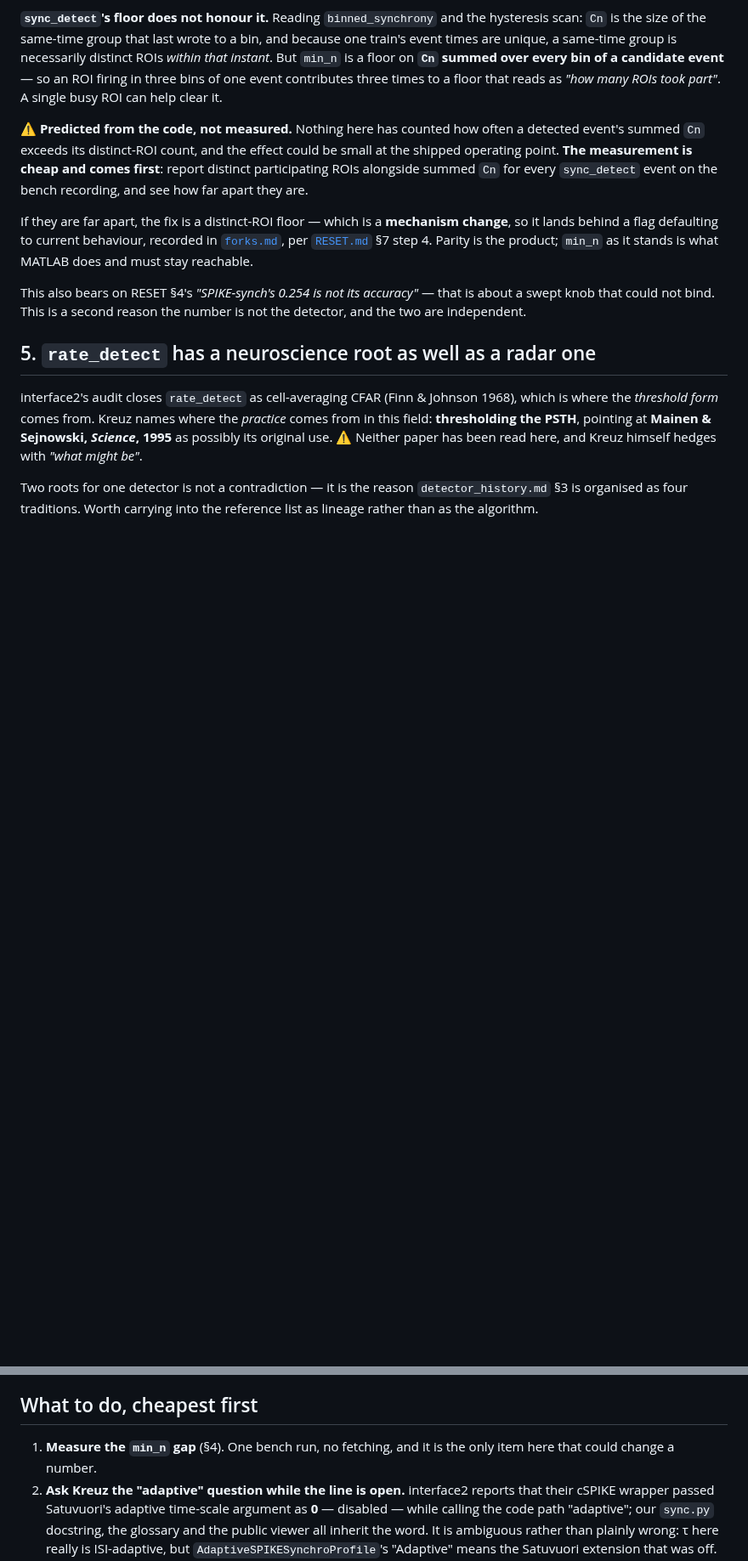
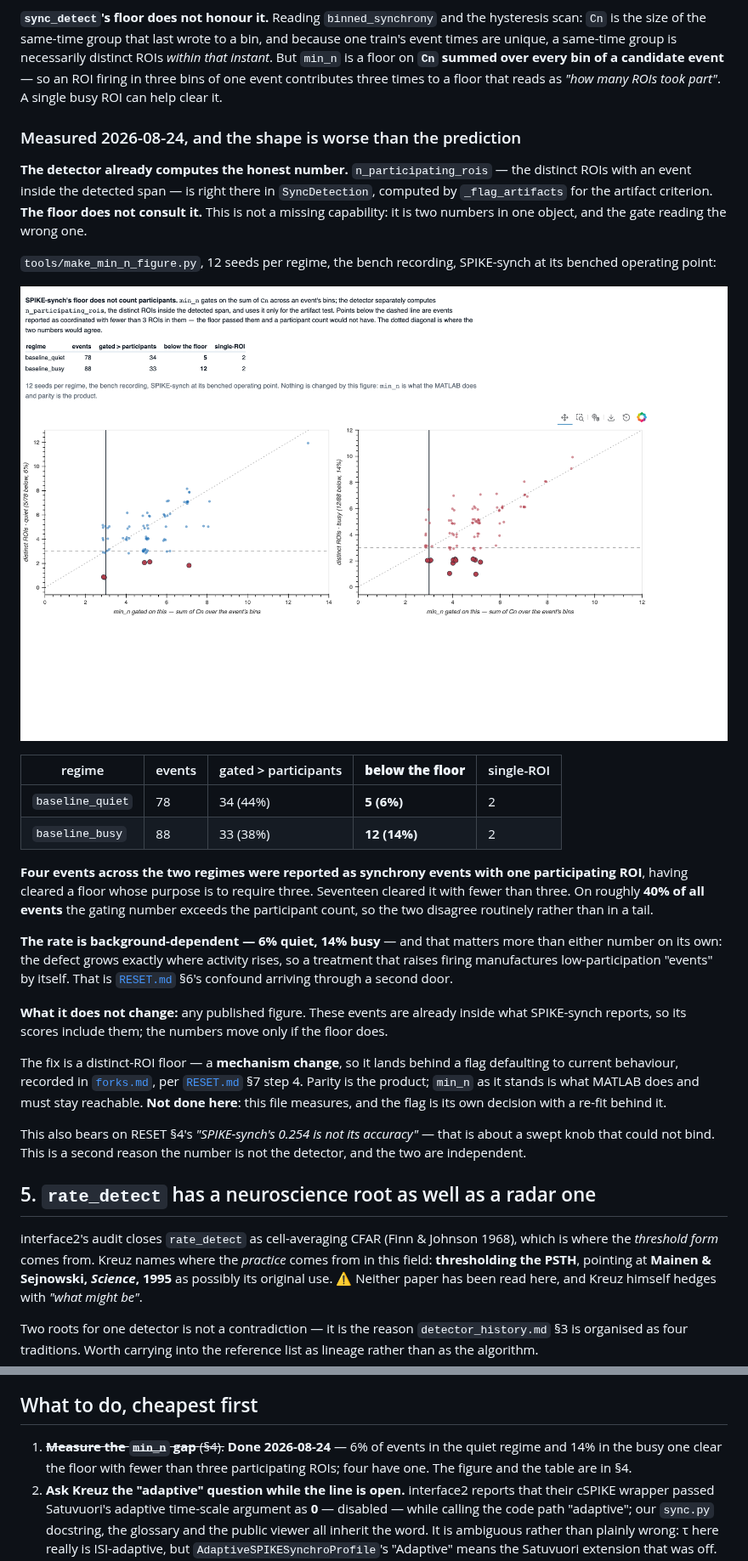
Before and after one commit to syncytium2/bugarach, a Markdown page: docs/todo/2026-08-24-kreuz-answered-the-spike-synch-questions-in-april.md, 2 parts joined by grey strips. Shown at 85% size. GitHub-like rendering; pictures changed too: docs/learned/sync_min_n.png (added); blank space fills up the shorter version.

```diff
--- a/docs/todo/2026-08-24-kreuz-answered-the-spike-synch-questions-in-april.md
+++ b/docs/todo/2026-08-24-kreuz-answered-the-spike-synch-questions-in-april.md
@@ -95,16 +95,44 @@ every bin of a candidate event** — so an ROI firing in three bins of one event
 contributes three times to a floor that reads as *"how many ROIs took part"*.
 A single busy ROI can help clear it.
 
-⚠ **Predicted from the code, not measured.** Nothing here has counted how often
-a detected event's summed `Cn` exceeds its distinct-ROI count, and the effect
-could be small at the shipped operating point. **The measurement is cheap and
-comes first**: report distinct participating ROIs alongside summed `Cn` for every
-`sync_detect` event on the bench recording, and see how far apart they are.
+### Measured 2026-08-24, and the shape is worse than the prediction
 
-If they are far apart, the fix is a distinct-ROI floor — which is a **mechanism
-change**, so it lands behind a flag defaulting to current behaviour, recorded in
-[`forks.md`](../forks.md), per [`RESET.md`](../RESET.md) §7 step 4. Parity is the
-product; `min_n` as it stands is what MATLAB does and must stay reachable.
+**The detector already computes the honest number.** `n_participating_rois` — the
+distinct ROIs with an event inside the detected span — is right there in
+`SyncDetection`, computed by `_flag_artifacts` for the artifact criterion. **The
+floor does not consult it.** This is not a missing capability: it is two numbers
+in one object, and the gate reading the wrong one.
+
+`tools/make_min_n_figure.py`, 12 seeds per regime, the bench recording,
+SPIKE-synch at its benched operating point:
+
+![Two scatter panels, what min_n gated on against distinct participating ROIs, with the floor drawn as a dashed horizontal line and unity dotted. Most points sit above the floor and scatter around the diagonal; dark red points sit below it, including events at one and two distinct ROIs](../learned/sync_min_n.png)
+
+| regime | events | gated > participants | **below the floor** | single-ROI |
+| --- | --- | --- | --- | --- |
+| `baseline_quiet` | 78 | 34 (44%) | **5 (6%)** | 2 |
+| `baseline_busy` | 88 | 33 (38%) | **12 (14%)** | 2 |
+
+**Four events across the two regimes were reported as synchrony events with one
+participating ROI**, having cleared a floor whose purpose is to require three.
+Seventeen cleared it with fewer than three. On roughly **40% of all events** the
+gating number exceeds the participant count, so the two disagree routinely rather
+than in a tail.
+
+**The rate is background-dependent — 6% quiet, 14% busy** — and that matters more
+than either number on its own: the defect grows exactly where activity rises, so a
+treatment that raises firing manufactures low-participation "events" by itself.
+That is [`RESET.md`](../RESET.md) §6's confound arriving through a second door.
+
+**What it does not change:** any published figure. These events are already inside
+what SPIKE-synch reports, so its scores include them; the numbers move only if the
+floor does.
+
+The fix is a distinct-ROI floor — a **mechanism change**, so it lands behind a flag
+defaulting to current behaviour, recorded in [`forks.md`](../forks.md), per
+[`RESET.md`](../RESET.md) §7 step 4. Parity is the product; `min_n` as it stands is
+what MATLAB does and must stay reachable. **Not done here**: this file measures,
+and the flag is its own decision with a re-fit behind it.
 
 This also bears on RESET §4's *"SPIKE-synch's 0.254 is not its accuracy"* — that
 is about a swept knob that could not bind. This is a second reason the number is
@@ -124,8 +152,9 @@ reference list as lineage rather than as the algorithm.
 
 ## What to do, cheapest first
 
-1. **Measure the `min_n` gap** (§4). One bench run, no fetching, and it is the
-   only item here that could change a number.
+1. ~~**Measure the `min_n` gap** (§4).~~ **Done 2026-08-24** — 6% of events in the
+   quiet regime and 14% in the busy one clear the floor with fewer than three
+   participating ROIs; four have one. The figure and the table are in §4.
 2. **Ask Kreuz the "adaptive" question while the line is open.** interface2 reports
    that their cSPIKE wrapper passed Satuvuori's adaptive time-scale argument as
    **0** — disabled — while calling the code path "adaptive"; our `sync.py`
```
Also changed, not shown: other parts of docs/todo/2026-08-24-kreuz-answered-the-spike-synch-questions-in-april.md (+2 -2 lines), docs/SESSIONS.md (+16 -0 lines), 2 other files.
